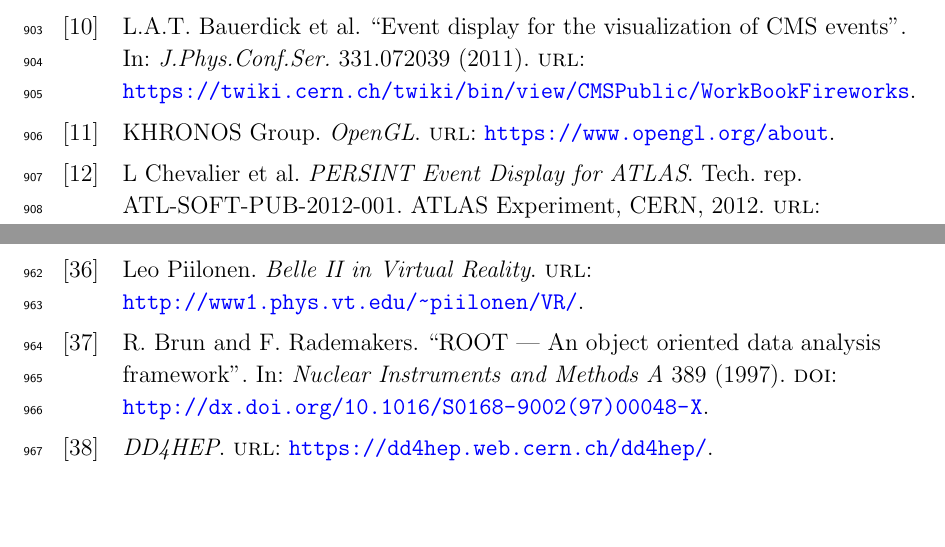
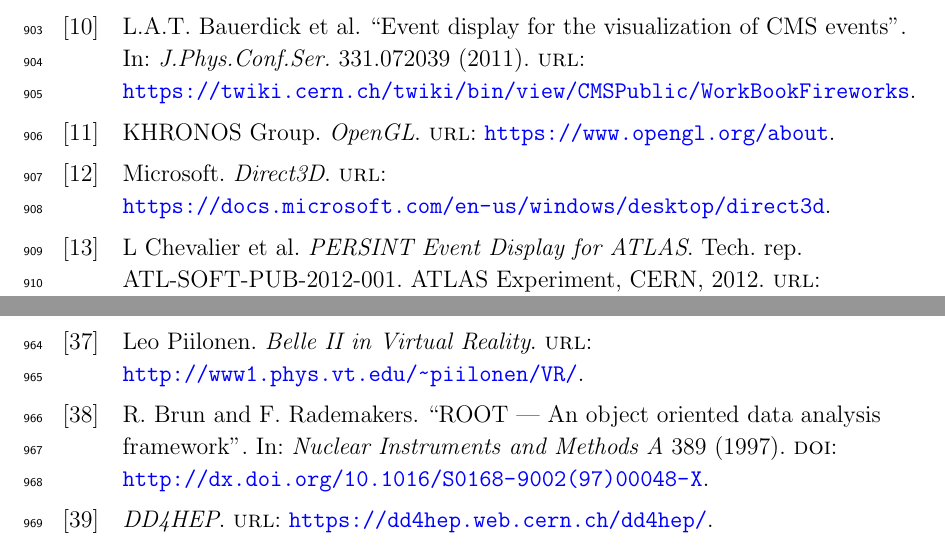
Before and after one commit to HSF/Visualization, a LaTeX document (documents/CWP/cwp-wg-visualization.tex, which reads documents/CWP/cwp-wg-visualization-bib.bib): two parts of pages 30 and 32 of 36, joined at a grey line, cut so that both start at the same text, the shorter picture padded with empty space. Compiled offline with pdfLaTeX.

Commit message:
Add reference URL for Direct3D

```diff
--- a/documents/CWP/cwp-wg-visualization-bib.bib
+++ b/documents/CWP/cwp-wg-visualization-bib.bib
@@ -733,3 +733,5 @@
 	Url = {https://www.opengl.org/about},
 	Bdsk-Url-1 = {https://www.opengl.org/about}}
 
+@url{Direct3D,
+	Author = {{Microsoft}},
@@ -736,3 +741,7 @@
+	Title = {{Direct3D}},
+	Url = {https://docs.microsoft.com/en-us/windows/desktop/direct3d},
+	Bdsk-Url-1 = {https://docs.microsoft.com/en-us/windows/desktop/direct3d}}
+
 @article{CMSFireworks,
 	Author = {L.A.T. Bauerdick and others},
 	Date-Added = {2018-06-18 14:22:28 +0000},
```
Also changed, not shown: documents/CWP/cwp-wg-visualization.tex (+1 -1 lines), documents/CWP/cwp-wg-visualization-bib.bib (3 more changed lines).
